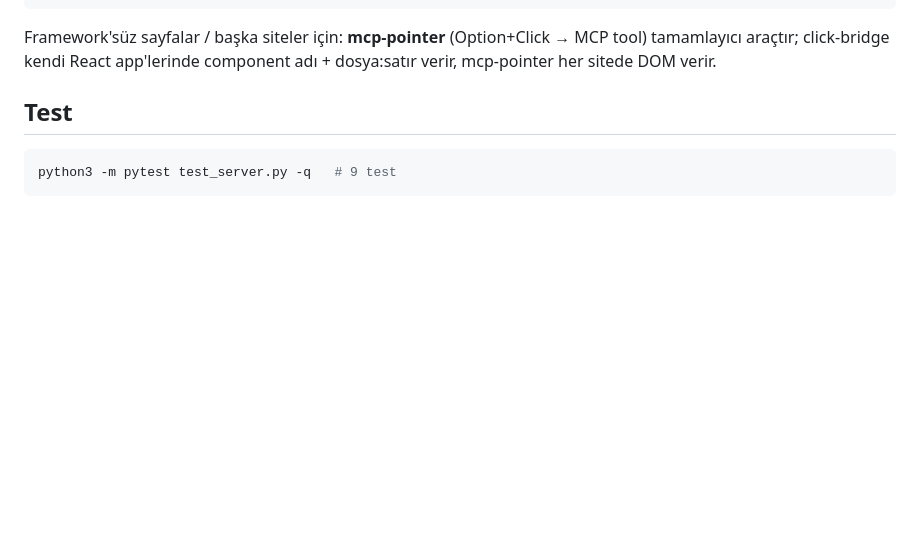
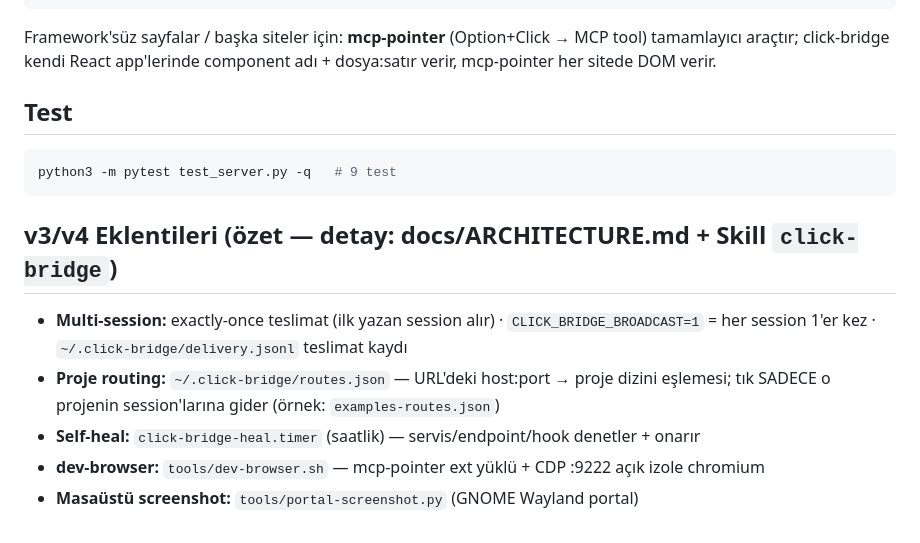
Before and after one commit to CyPack/click-bridge, a Markdown page: README.md, the part around the change. Drawn GitHub-style; blank space fills up the shorter version.

Commit message:
docs senkron: README+ARCHITECTURE routing/self-heal/dev-browser; skill maturity 19 lesson→sonnet
Co-Authored-By: Claude Fable 5 <noreply@anthropic.com>

````diff
--- a/README.md
+++ b/README.md
@@ -85,3 +85,11 @@ click-bridge kendi React app'lerinde component adı + dosya:satır verir, mcp-po
 ```bash
 python3 -m pytest test_server.py -q   # 9 test
 ```
+
+## v3/v4 Eklentileri (özet — detay: docs/ARCHITECTURE.md + Skill `click-bridge`)
+
+- **Multi-session:** exactly-once teslimat (ilk yazan session alır) · `CLICK_BRIDGE_BROADCAST=1` = her session 1'er kez · `~/.click-bridge/delivery.jsonl` teslimat kaydı
+- **Proje routing:** `~/.click-bridge/routes.json` — URL'deki host:port → proje dizini eşlemesi; tık SADECE o projenin session'larına gider (örnek: `examples-routes.json`)
+- **Self-heal:** `click-bridge-heal.timer` (saatlik) — servis/endpoint/hook denetler + onarır
+- **dev-browser:** `tools/dev-browser.sh` — mcp-pointer ext yüklü + CDP :9222 açık izole chromium
+- **Masaüstü screenshot:** `tools/portal-screenshot.py` (GNOME Wayland portal)
````
Also changed, not shown: docs/ARCHITECTURE.md (+8 -0 lines).
